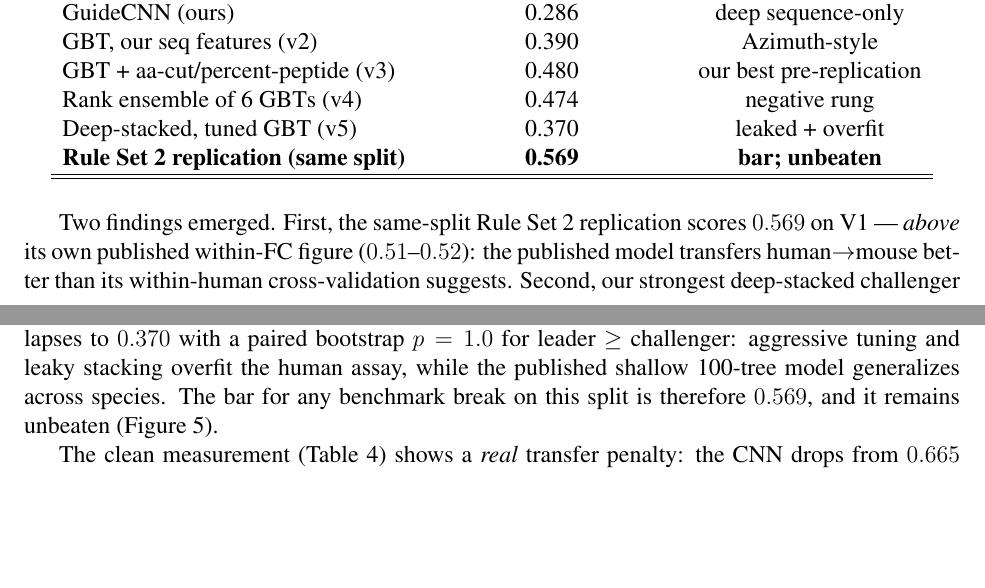
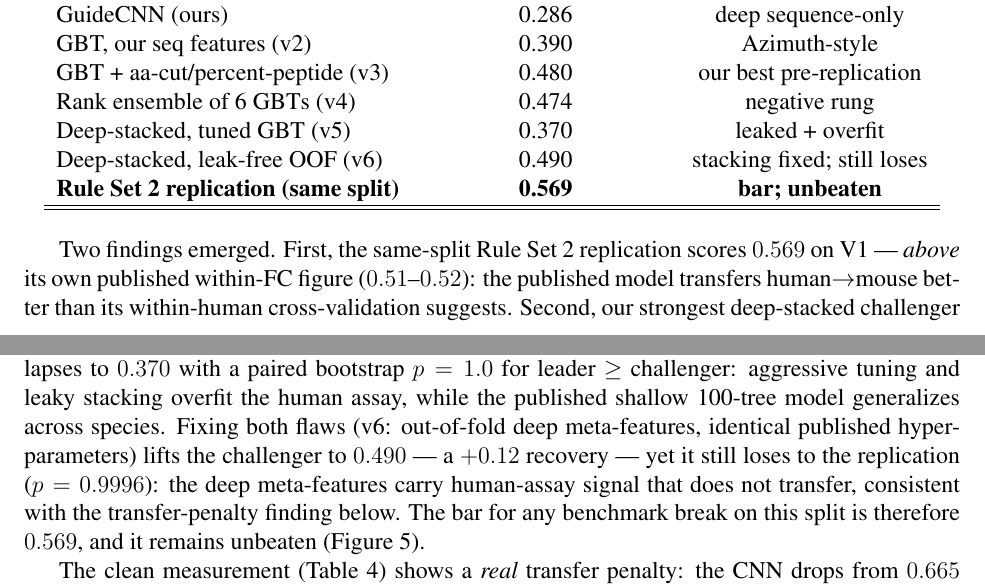
Before and after one commit to uditakankananonononono/mega27-06b-crispr-gap-tools-6-10, a LaTeX paper (paper/main.tex): two parts of pages 10 and 11 of 23 before the commit and two parts of pages 10 and 11 of 24 after it, joined at a grey line, cut so that both start at the same text, the shorter picture padded with empty space. Compiled offline with pdfLaTeX.

Commit message:
Paper: v6 row in head-to-head table + leak-free stacking analysis paragraph

```diff
--- a/paper/main.tex
+++ b/paper/main.tex
@@ -406,6 +406,7 @@ GBT, our seq features (v2) & 0.390 & Azimuth-style \\
 GBT + aa-cut/percent-peptide (v3) & 0.480 & our best pre-replication \\
 Rank ensemble of 6 GBTs (v4) & 0.474 & negative rung \\
 Deep-stacked, tuned GBT (v5) & 0.370 & leaked + overfit \\
+Deep-stacked, leak-free OOF (v6) & 0.490 & stacking fixed; still loses \\
 \textbf{Rule Set 2 replication (same split)} & \textbf{0.569} & \textbf{bar; unbeaten} \\\hline\hline
 \end{tabular}
 \end{table}
@@ -418,8 +419,13 @@ deep-stacked challenger (v5: published features plus GuideCNN/SequenceGCN
 meta-features under a tuned booster) collapses to $0.370$ with a paired
 bootstrap $p = 1.0$ for leader $\geq$ challenger: aggressive tuning and
 leaky stacking overfit the human assay, while the published shallow
-100-tree model generalizes across species. The bar for any benchmark break
-on this split is therefore $0.569$, and it remains unbeaten
+100-tree model generalizes across species. Fixing both flaws (v6:
+out-of-fold deep meta-features, identical published hyperparameters) lifts
+the challenger to $0.490$ --- a $+0.12$ recovery --- yet it still loses to
+the replication ($p = 0.9996$): the deep meta-features carry human-assay
+signal that does not transfer, consistent with the transfer-penalty finding
+below. The bar for any benchmark break on this split is therefore $0.569$,
+and it remains unbeaten
 (Figure~\ref{fig:azimuth}).
 \begin{figure}[t]\centering
 \includegraphics[width=\textwidth]{figures/azimuth_break.pdf}
```
Also changed, not shown: paper/main.pdf, 2 other files.
